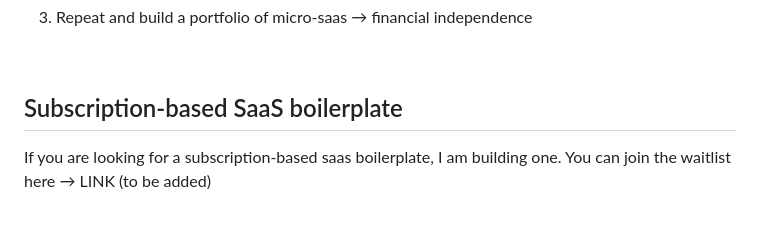
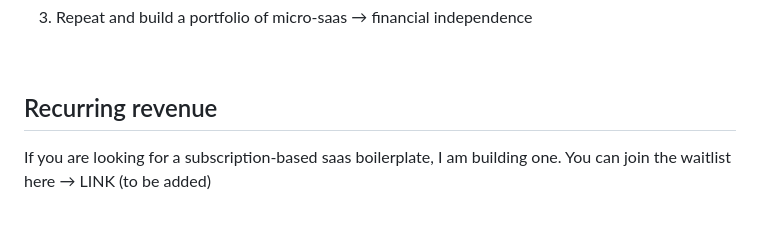
Before and after one commit to cangeorgecode/Django_Boilerplate_Free, a Markdown page: README.md, the part around the change. Rendered like a GitHub page.

```diff
--- a/README.md
+++ b/README.md
@@ -18,7 +18,7 @@ This free version supports Stripe single payment, meaning you can sell a digital
 
 
 
-## Subscription-based SaaS boilerplate
+## Recurring revenue
 
 If you are looking for a subscription-based saas boilerplate, I am building one. You can join the waitlist here → LINK (to be added)
 
```
